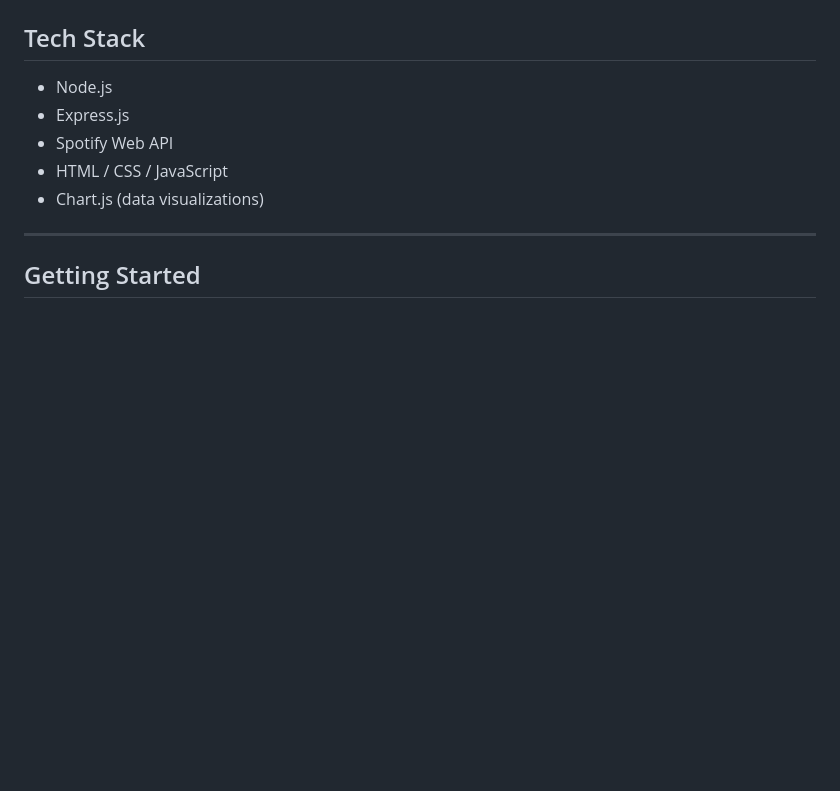
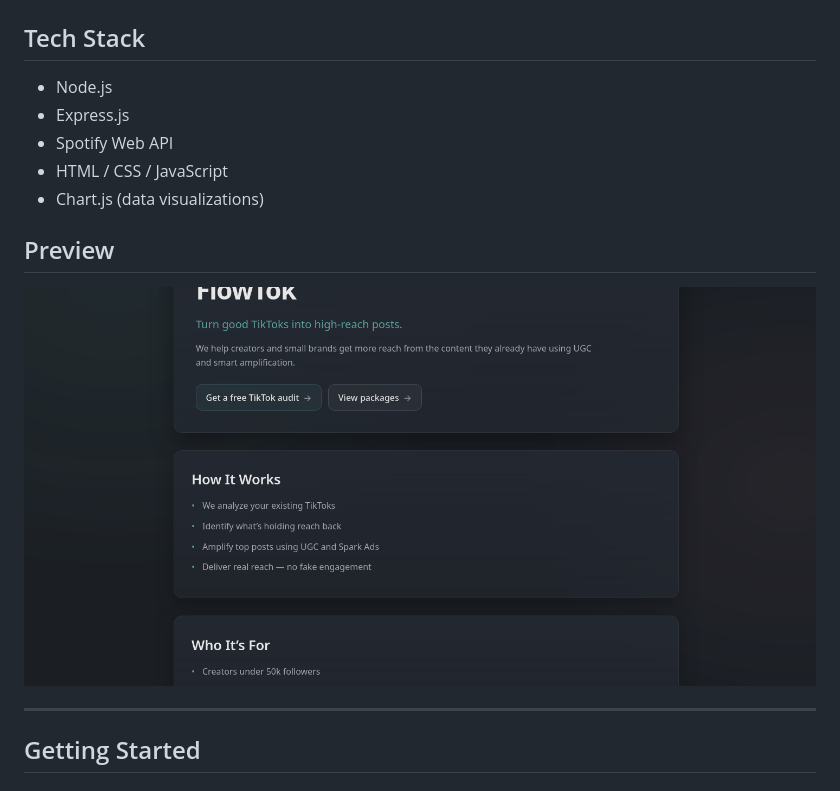
Before and after one commit to sudo13samurai/spotify-dashboard, a Markdown page: README.md, the part around the change. GitHub-like rendering; pictures changed too: docs/dashboard-preview.png (added); blank space fills up the shorter version.

```diff
--- a/README.md
+++ b/README.md
@@ -31,7 +31,13 @@ This project allows users to log in with their Spotify account and explore detai
 * HTML / CSS / JavaScript
 * Chart.js (data visualizations)
 
+## Preview
+
+![Dashboard Screenshot](docs/dashboard-preview.png)
+
 ---
+
+
 
 ## Getting Started
 
```
